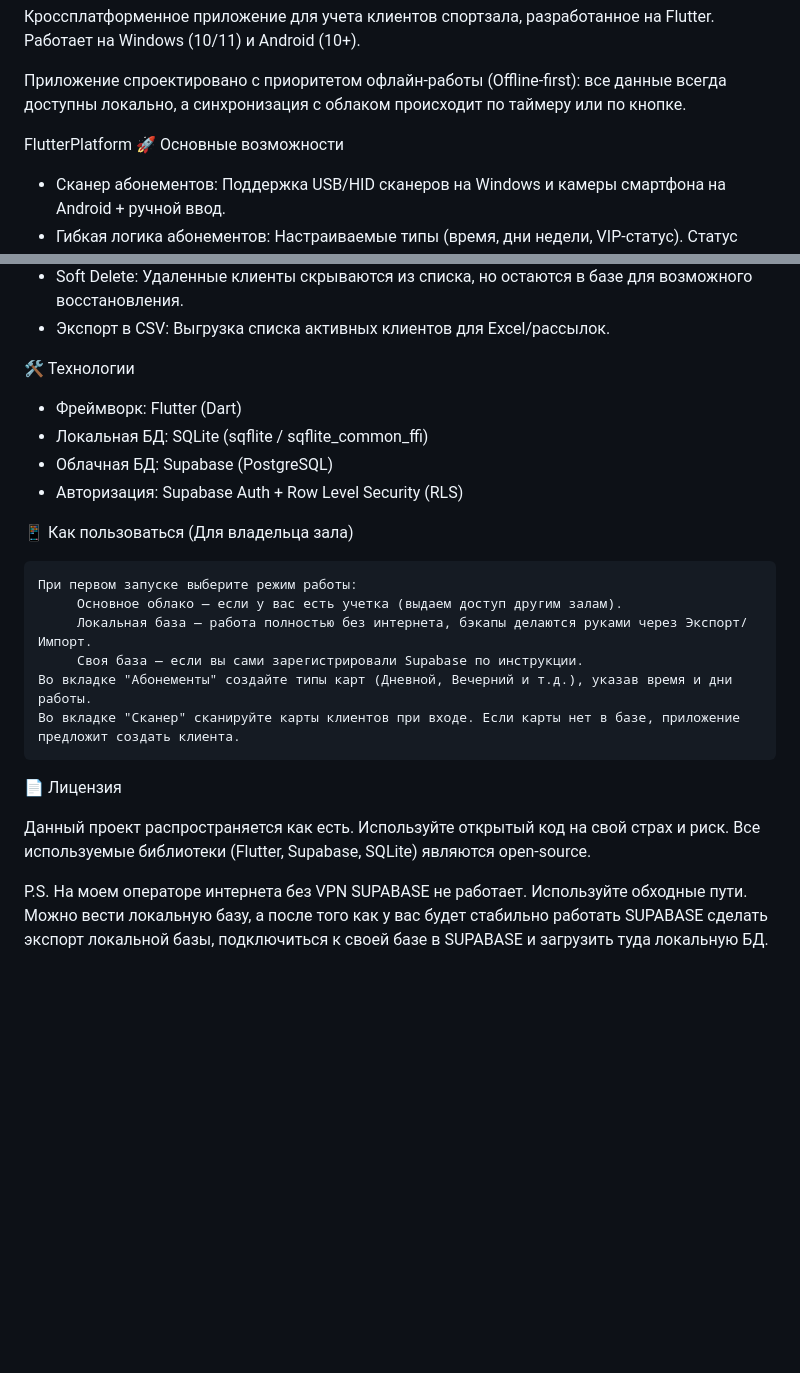
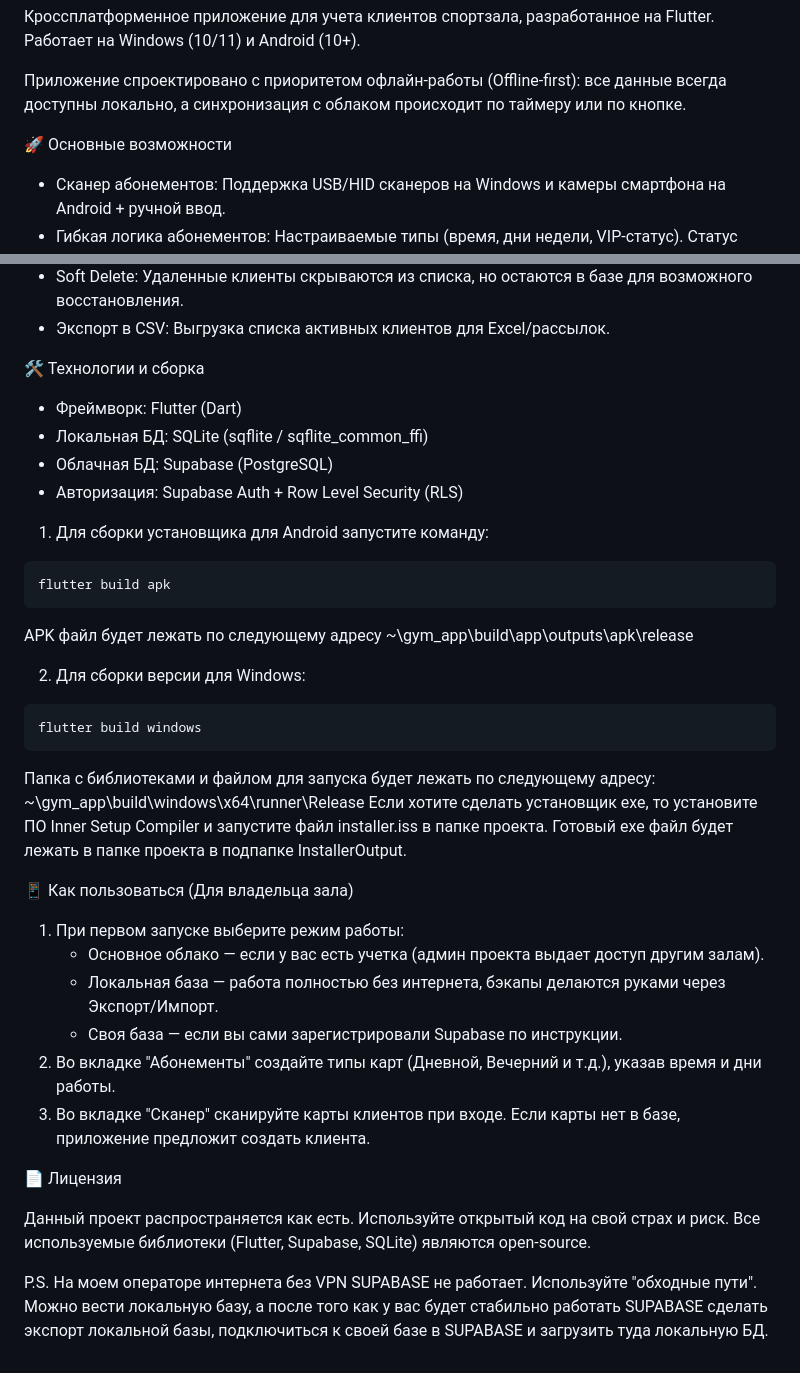
Before and after one commit to arni30rus/gcr_app, a Markdown page: README.md, 2 parts joined by grey strips. GitHub-like rendering; blank space fills up the shorter version.

````diff
--- a/README.md
+++ b/README.md
@@ -4,7 +4,7 @@ GCR APP (Gym Client Registration)
 
 Приложение спроектировано с приоритетом офлайн-работы (Offline-first): все данные всегда доступны локально, а синхронизация с облаком происходит по таймеру или по кнопке.
 
-FlutterPlatform
+
 🚀 Основные возможности
 
 - Сканер абонементов: Поддержка USB/HID сканеров на Windows и камеры смартфона на Android + ручной ввод.
@@ -15,25 +15,39 @@ FlutterPlatform
 - Soft Delete: Удаленные клиенты скрываются из списка, но остаются в базе для возможного восстановления.
 -  Экспорт в CSV: Выгрузка списка активных клиентов для Excel/рассылок.
 
-🛠 Технологии
+🛠 Технологии и сборка
 
 - Фреймворк: Flutter (Dart)
 - Локальная БД: SQLite (sqflite / sqflite_common_ffi)
 - Облачная БД: Supabase (PostgreSQL)
 - Авторизация: Supabase Auth + Row Level Security (RLS)
 
+1. Для сборки установщика для Android запустите команду:
+```bash
+flutter build apk
+```
+APK файл будет лежать по следующему адресу ~\gym_app\build\app\outputs\apk\release
+
+2. Для сборки версии для Windows:
+```bash
+flutter build windows
+```
+Папка с библиотеками и файлом для запуска будет лежать по следующему адресу: ~\gym_app\build\windows\x64\runner\Release
+Если хотите сделать установщик exe, то установите ПО Inner Setup Compiler и запустите файл installer.iss в папке проекта.
+Готовый exe файл будет лежать в папке проекта в подпапке InstallerOutput.
+
 📱 Как пользоваться (Для владельца зала)
 
-    При первом запуске выберите режим работы:
-         Основное облако — если у вас есть учетка (выдаем доступ другим залам).
-         Локальная база — работа полностью без интернета, бэкапы делаются руками через Экспорт/Импорт.
-         Своя база — если вы сами зарегистрировали Supabase по инструкции.
-    Во вкладке "Абонементы" создайте типы карт (Дневной, Вечерний и т.д.), указав время и дни работы.
-    Во вкладке "Сканер" сканируйте карты клиентов при входе. Если карты нет в базе, приложение предложит создать клиента.
+1. При первом запуске выберите режим работы:
+    - Основное облако — если у вас есть учетка (админ проекта выдает доступ другим залам).
+    - Локальная база — работа полностью без интернета, бэкапы делаются руками через Экспорт/Импорт.
+    - Своя база — если вы сами зарегистрировали Supabase по инструкции.
+2. Во вкладке "Абонементы" создайте типы карт (Дневной, Вечерний и т.д.), указав время и дни работы.
+3. Во вкладке "Сканер" сканируйте карты клиентов при входе. Если карты нет в базе, приложение предложит создать клиента.
 
 📄 Лицензия
 
 Данный проект распространяется как есть. Используйте открытый код на свой страх и риск.
 Все используемые библиотеки (Flutter, Supabase, SQLite) являются open-source.
 
-P.S. На моем операторе интернета без VPN SUPABASE не работает. Используйте обходные пути. Можно вести локальную базу, а после того как у вас будет стабильно работать SUPABASE сделать экспорт локальной базы, подключиться к своей базе в SUPABASE и загрузить туда локальную БД.
+P.S. На моем операторе интернета без VPN SUPABASE не работает. Используйте "обходные пути". Можно вести локальную базу, а после того как у вас будет стабильно работать SUPABASE сделать экспорт локальной базы, подключиться к своей базе в SUPABASE и загрузить туда локальную БД.
````
